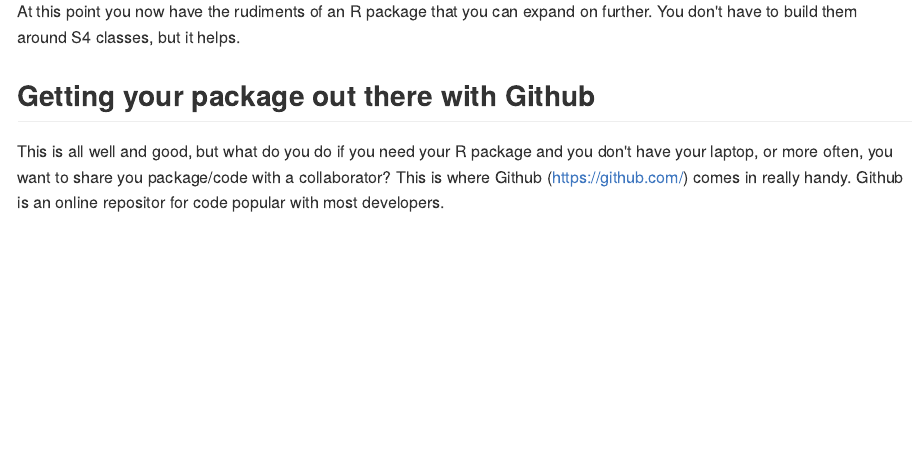
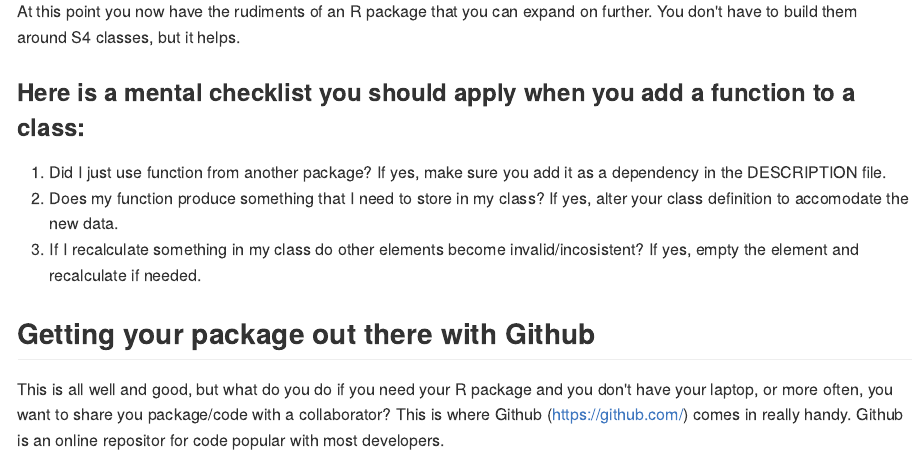
Before and after one commit to StemTBioinf/RprogrammingII, an R Markdown document (index.Rmd): the page in a window 1100 px wide, from 9290 px down. The pictures show the output file index.md that the author committed with the source, drawn offline in the style of GitHub.

Commit message:
checklist

```diff
--- a/index.Rmd
+++ b/index.Rmd
@@ -348,6 +348,11 @@ rgl.points(hspc.s4@tsne)
 At this point you now have the rudiments of an R package that you can expand on further.
 You don't have to build them around S4 classes, but it helps.
 
+### Here is a mental checklist you should apply when you add a function to a class:
+1. Did I just use function from another package? If yes, make sure you add it as a dependency in the DESCRIPTION file.
+2. Does my function produce something that I need to store in my class? If yes, alter your class definition to accomodate the new data.
+3. If I recalculate something in my class do other elements become invalid/incosistent? If yes, empty the element and recalculate if needed.
+
 ## Getting your package out there with Github
 
 This is all well and good, but what do you do if you need your R package and you don't have your laptop,  or more often, you want to share you package/code with a collaborator?  This is where Github (https://github.com/) comes in really handy. Github is an online repositor for code popular with most developers.
```
Also changed, not shown: index.md.
